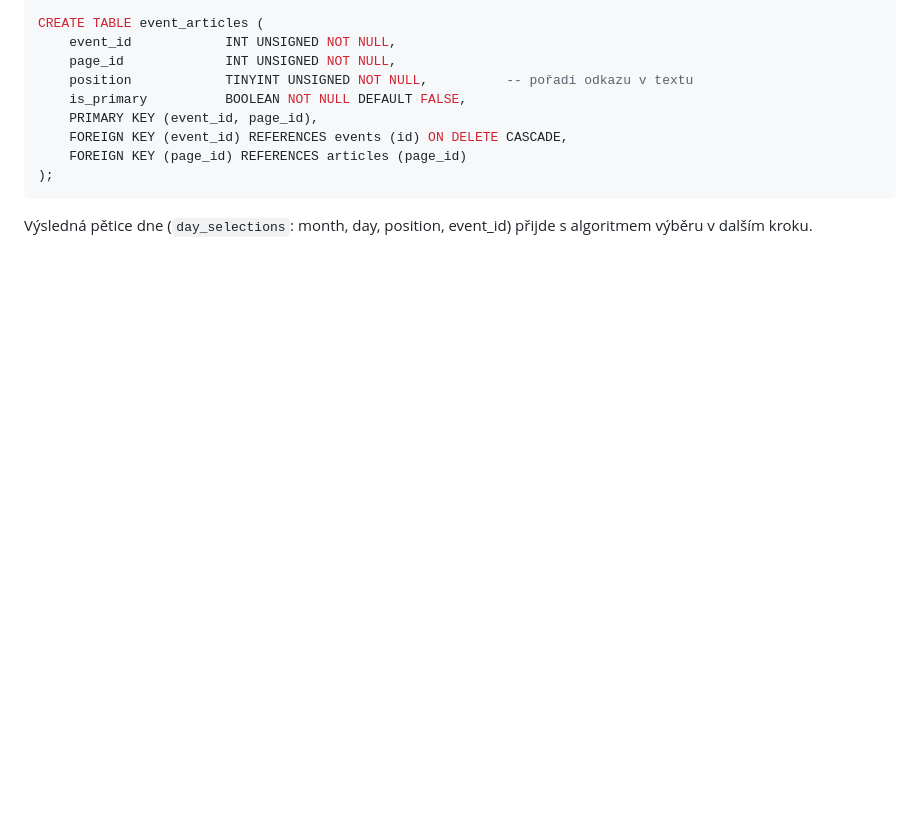
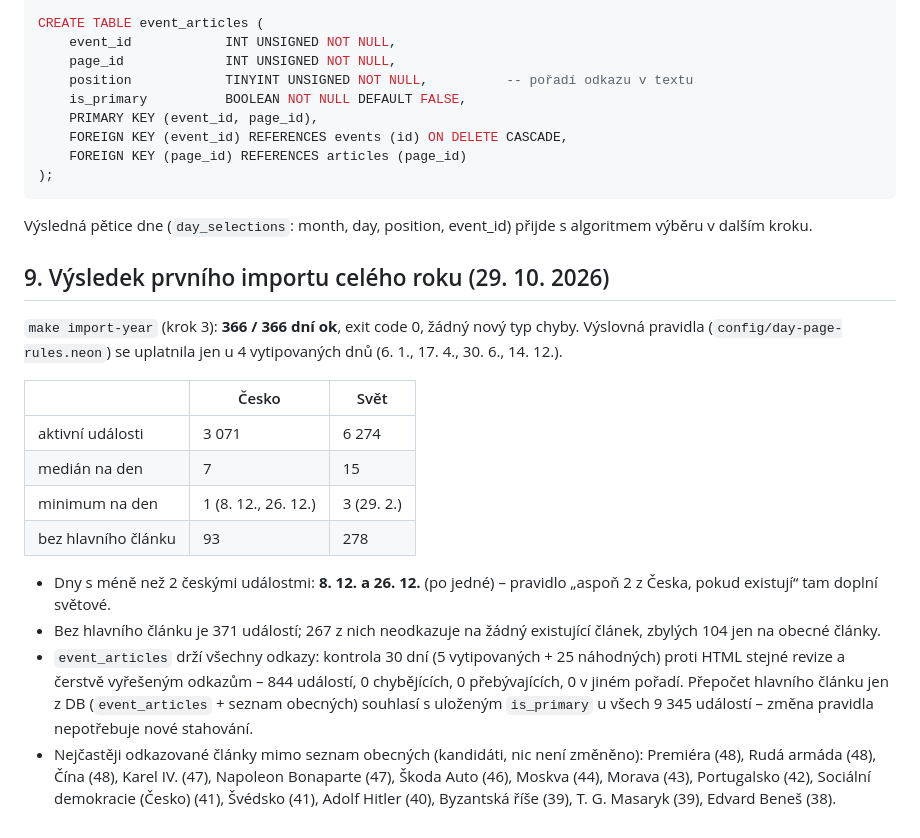
Before and after one commit to PetrStastny1/tento-den, a Markdown page: docs/zdroje.md, the part around the change. Drawn GitHub-style; blank space fills up the shorter version.

Commit message:
Zapiš výsledek prvního importu celého roku
Co-Authored-By: Claude Opus 5.5 <noreply@anthropic.com>

```diff
--- a/docs/zdroje.md
+++ b/docs/zdroje.md
@@ -386,3 +386,30 @@ CREATE TABLE event_articles (
 
 Výsledná pětice dne (`day_selections`: month, day, position, event_id) přijde s algoritmem
 výběru v dalším kroku.
+
+## 9. Výsledek prvního importu celého roku (29. 10. 2026)
+
+`make import-year` (krok 3): **366 / 366 dní ok**, exit code 0, žádný nový typ chyby.
+Výslovná pravidla (`config/day-page-rules.neon`) se uplatnila jen u 4 vytipovaných dnů
+(6. 1., 17. 4., 30. 6., 14. 12.).
+
+| | Česko | Svět |
+|---|---|---|
+| aktivní události | 3 071 | 6 274 |
+| medián na den | 7 | 15 |
+| minimum na den | 1 (8. 12., 26. 12.) | 3 (29. 2.) |
+| bez hlavního článku | 93 | 278 |
+
+- Dny s méně než 2 českými událostmi: **8. 12. a 26. 12.** (po jedné) – pravidlo „aspoň 2
+  z Česka, pokud existují“ tam doplní světové.
+- Bez hlavního článku je 371 událostí; 267 z nich neodkazuje na žádný existující článek,
+  zbylých 104 jen na obecné články.
+- `event_articles` drží všechny odkazy: kontrola 30 dní (5 vytipovaných + 25 náhodných) proti
+  HTML stejné revize a čerstvě vyřešeným odkazům – 844 událostí, 0 chybějících, 0 přebývajících,
+  0 v jiném pořadí. Přepočet hlavního článku jen z DB (`event_articles` + seznam obecných)
+  souhlasí s uloženým `is_primary` u všech 9 345 událostí – změna pravidla nepotřebuje nové
+  stahování.
+- Nejčastěji odkazované články mimo seznam obecných (kandidáti, nic není změněno):
+  Premiéra (48), Rudá armáda (48), Čína (48), Karel IV. (47), Napoleon Bonaparte (47),
+  Škoda Auto (46), Moskva (44), Morava (43), Portugalsko (42), Sociální demokracie (Česko) (41),
+  Švédsko (41), Adolf Hitler (40), Byzantská říše (39), T. G. Masaryk (39), Edvard Beneš (38).
```
